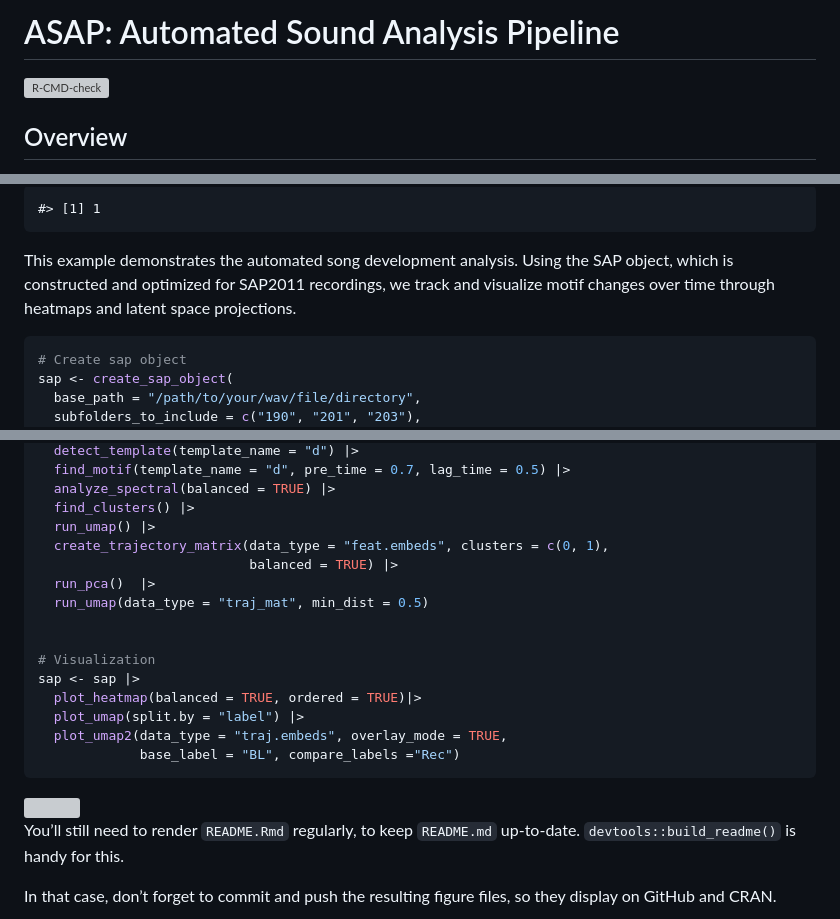
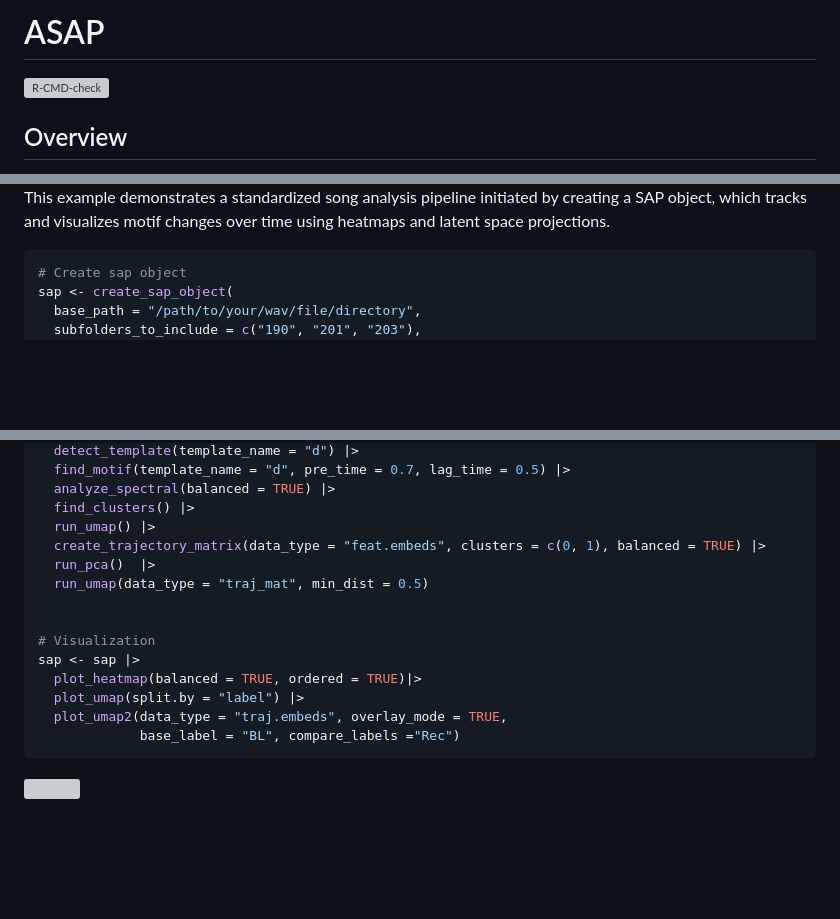
Before and after one commit to LXiao06/ASAP, a Markdown page: README.md, 3 parts joined by grey strips. GitHub-like rendering; blank space fills up the shorter version; grey boxes are pictures that could not be loaded.

````diff
--- a/README.md
+++ b/README.md
@@ -1,7 +1,7 @@
 
 <!-- README.md is generated from README.Rmd. Please edit that file -->
 
-# ASAP: Automated Sound Analysis Pipeline
+# ASAP
 
 <!-- badges: start -->
 
@@ -94,10 +78,7 @@ syllables <- segment(wav_file, start_time = 1, end_time = 5,
 
-    #> [1] 1
-
-This example demonstrates the automated song development analysis. Using
-the SAP object, which is constructed and optimized for SAP2011
-recordings, we track and visualize motif changes over time through
-heatmaps and latent space projections.
+This example demonstrates a standardized song analysis pipeline
+initiated by creating a SAP object, which tracks and visualizes motif
+changes over time using heatmaps and latent space projections.
 
 ``` r
 # Create sap object
@@ -120,8 +101,7 @@ sap <- sap |>
   analyze_spectral(balanced = TRUE) |>
   find_clusters() |>
   run_umap() |>
-  create_trajectory_matrix(data_type = "feat.embeds", clusters = c(0, 1),
-                           balanced = TRUE) |>
+  create_trajectory_matrix(data_type = "feat.embeds", clusters = c(0, 1), balanced = TRUE) |>
   run_pca()  |>
   run_umap(data_type = "traj_mat", min_dist = 0.5)
 
@@ -135,9 +115,3 @@ sap <- sap |>
 ```
 
 <img src="man/figures/sap_analysis.png" width="100%" />
-
-You’ll still need to render `README.Rmd` regularly, to keep `README.md`
-up-to-date. `devtools::build_readme()` is handy for this.
-
-In that case, don’t forget to commit and push the resulting figure
-files, so they display on GitHub and CRAN.
````
Also changed, not shown: other parts of README.md (+15 -31 lines), man/figures/README-example-2.png (deleted), man/figures/README-example-code1-1.png (renamed from man/figures/README-example-1.png), man/figures/README-example-code1-2.png (added), 2 other files.
